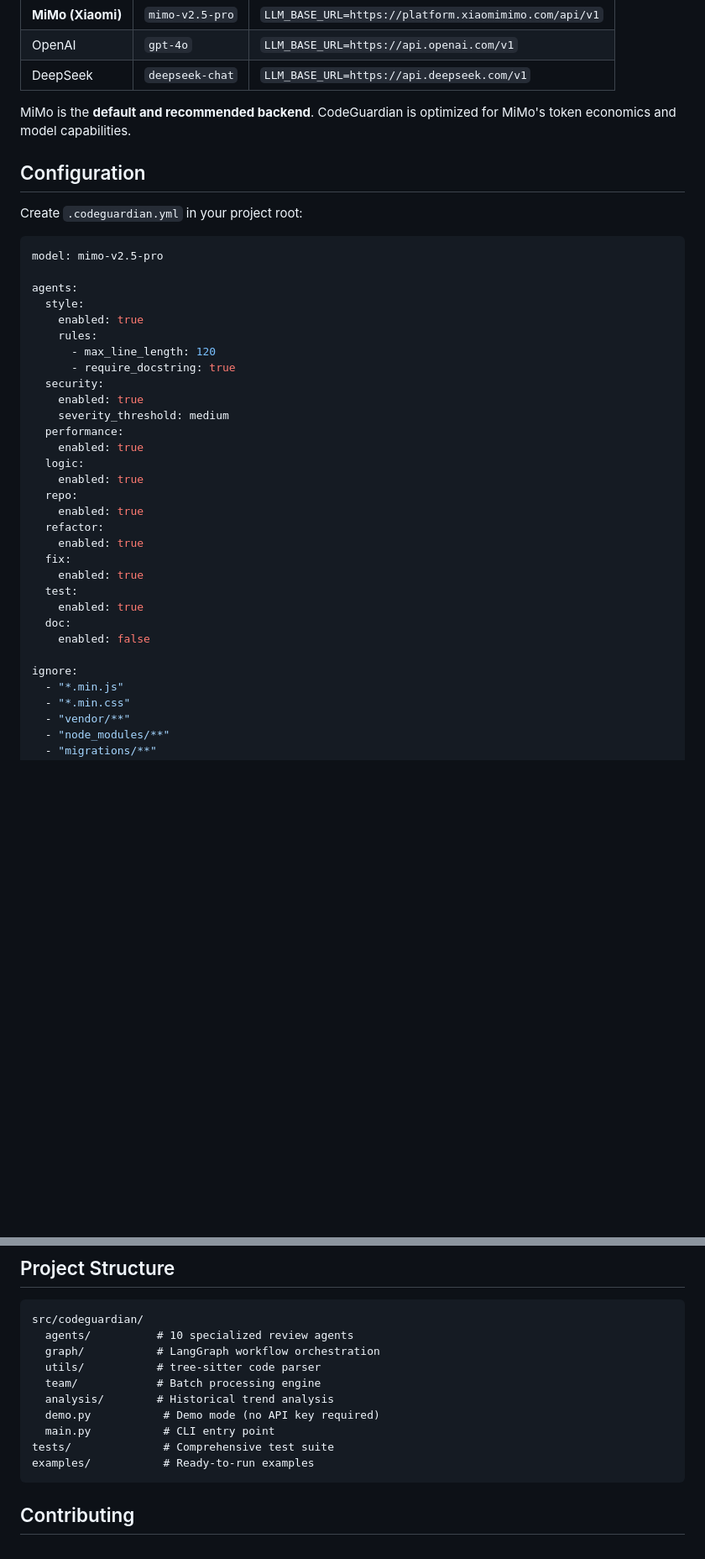
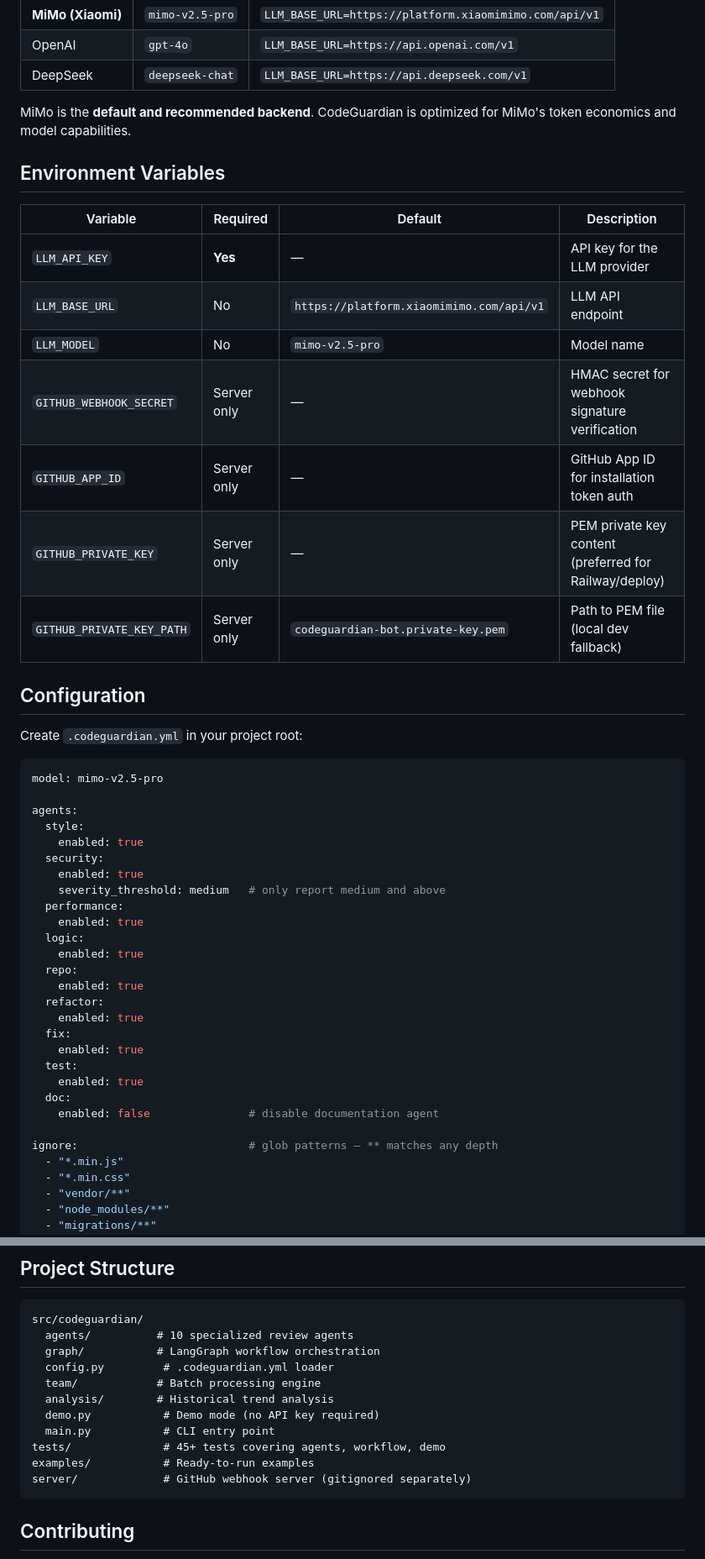
Before and after one commit to jovian-zhibai/RevHive, a Markdown page: README.md, 2 parts joined by grey strips. Shown at 84% size. GitHub-like rendering; blank space fills up the shorter version.

````diff
--- a/README.md
+++ b/README.md
@@ -92,6 +92,18 @@ This produces a realistic review report identical in structure to a live MiMo-ba
 
 MiMo is the **default and recommended backend**. CodeGuardian is optimized for MiMo's token economics and model capabilities.
 
+## Environment Variables
+
+| Variable | Required | Default | Description |
+|---|---|---|---|
+| `LLM_API_KEY` | **Yes** | — | API key for the LLM provider |
+| `LLM_BASE_URL` | No | `https://platform.xiaomimimo.com/api/v1` | LLM API endpoint |
+| `LLM_MODEL` | No | `mimo-v2.5-pro` | Model name |
+| `GITHUB_WEBHOOK_SECRET` | Server only | — | HMAC secret for webhook signature verification |
+| `GITHUB_APP_ID` | Server only | — | GitHub App ID for installation token auth |
+| `GITHUB_PRIVATE_KEY` | Server only | — | PEM private key content (preferred for Railway/deploy) |
+| `GITHUB_PRIVATE_KEY_PATH` | Server only | `codeguardian-bot.private-key.pem` | Path to PEM file (local dev fallback) |
+
 ## Configuration
 
 Create `.codeguardian.yml` in your project root:
@@ -102,12 +114,9 @@ model: mimo-v2.5-pro
 agents:
   style:
     enabled: true
-    rules:
-      - max_line_length: 120
-      - require_docstring: true
   security:
     enabled: true
-    severity_threshold: medium
+    severity_threshold: medium   # only report medium and above
   performance:
     enabled: true
   logic:
@@ -121,9 +130,9 @@ agents:
   test:
     enabled: true
   doc:
-    enabled: false
+    enabled: false               # disable documentation agent
 
-ignore:
+ignore:                          # glob patterns — ** matches any depth
   - "*.min.js"
   - "*.min.css"
   - "vendor/**"
@@ -195,13 +204,14 @@ CodeGuardian is designed for high-throughput token consumption — making it an
 src/codeguardian/
   agents/          # 10 specialized review agents
   graph/           # LangGraph workflow orchestration
-  utils/           # tree-sitter code parser
+  config.py         # .codeguardian.yml loader
   team/            # Batch processing engine
   analysis/        # Historical trend analysis
   demo.py           # Demo mode (no API key required)
   main.py           # CLI entry point
-tests/              # Comprehensive test suite
+tests/              # 45+ tests covering agents, workflow, demo
 examples/           # Ready-to-run examples
+server/             # GitHub webhook server (gitignored separately)
 ```
 
 ## Contributing
````
Also changed, not shown: other parts of README.md (+1 -1 lines), README_zh.md (+19 -9 lines).
